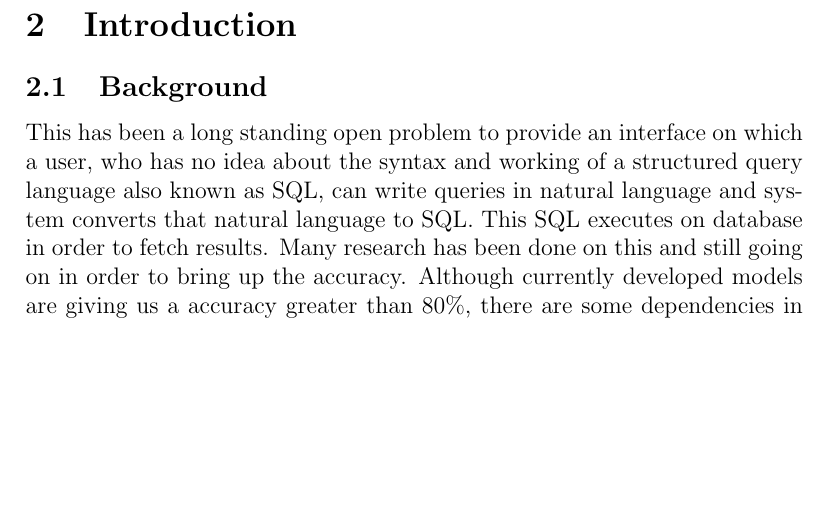
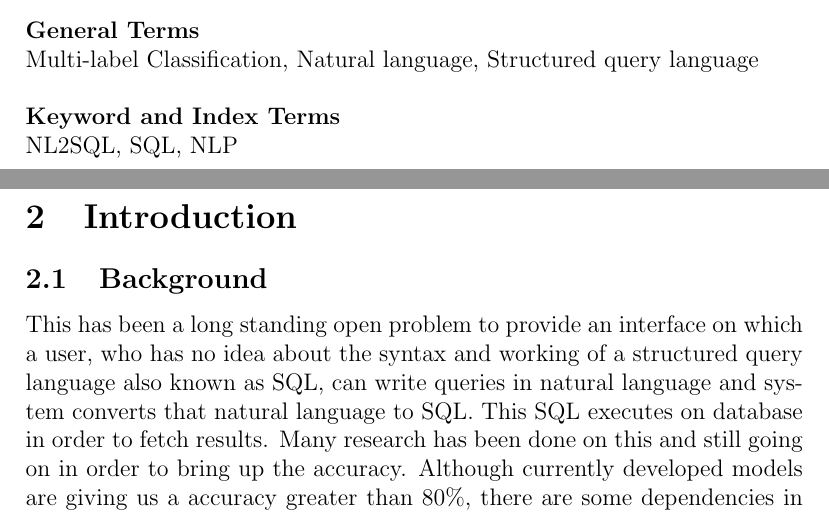
Before and after one commit to musamaalvi/NL2SQL, a LaTeX thesis (FinalPaper/Thesis2.tex): part of page 6 of 17 before the commit and two parts of pages 5 and 6 of 17 after it, the two joined at a grey line, cut at the place of the change, the shorter picture padded with empty space. Compiled offline with pdfLaTeX.

Commit message:
abstract changes.

```diff
--- a/FinalPaper/Thesis2.tex
+++ b/FinalPaper/Thesis2.tex
@@ -51,6 +51,20 @@
 
 \section{Abstract}
 Relational databases are being used world wide to store massive amount of data in numerous fields. However, user faces issues while accessing data from these databases. Users need to understand structured query languages (SQL) in order to query on these databases and fetch results. An average user do not have this knowledge of these query languages. Here NL2SQL tasks play their role for providing an interface to fetch results. These tasks revolves around converting questions written in natural languages to structured query languages using deep learning approaches. This problem has received more attention recently because of large scale dataset releases such as WikiSQL. We have used two models BERT and RoBERTa to achieve our task. In BERT model, we utilize table content as well to develop feature vectors and pass these feature vectors along with BERT embeddings in LSTM models. However, on other hand, we pass data-agnostic knowledge vectors along with RoBERTa embeddings in LSTM models considering data privacy issues. This has privacy v/s accuracy trade off.
+\\
+\\
+
+\begin{flushleft}
+\textbf{General Terms}
+\\
+Multi-label Classification, Natural language, Structured query language
+\\
+~\\
+\textbf{Keyword and Index Terms}
+\\
+NL2SQL, SQL, NLP
+\end{flushleft}
+
 
 
 \newpage
```
